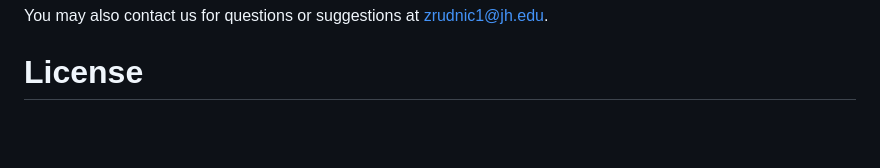
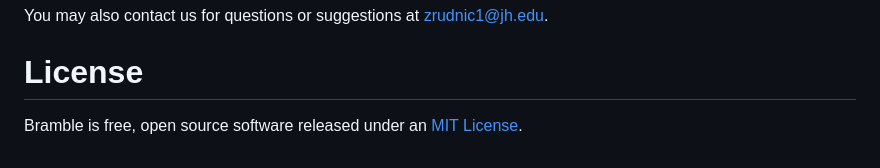
Before and after one commit to zrudnick/bramble, a Markdown page: README.md, the part around the change printed below. Drawn GitHub-style; blank space fills up the shorter version.

Commit message:
added license to README.md

```diff
--- a/README.md
+++ b/README.md
@@ -79,3 +79,4 @@ For issues or questions, please open an issue!
 You may also contact us for questions or suggestions at zrudnic1@jh.edu.
 
 # License
+Bramble is free, open source software released under an [MIT License](https://opensource.org/license/MIT).
```
Also changed, not shown: other parts of README.md (+1 -1 lines).
